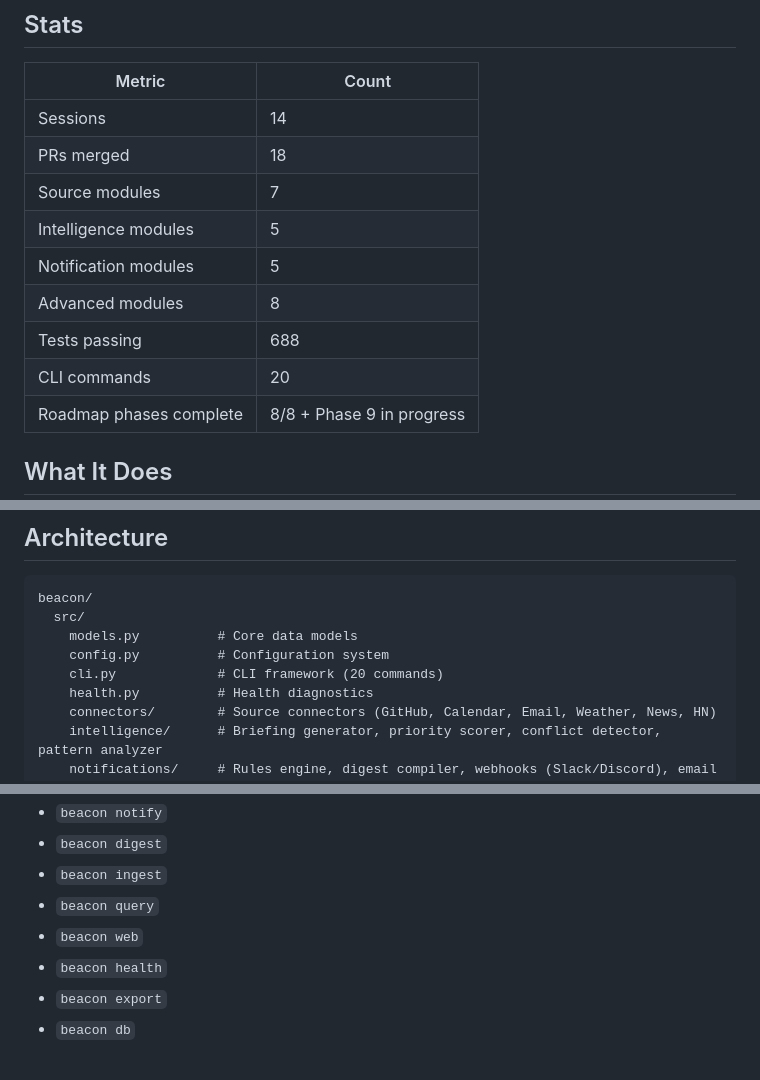
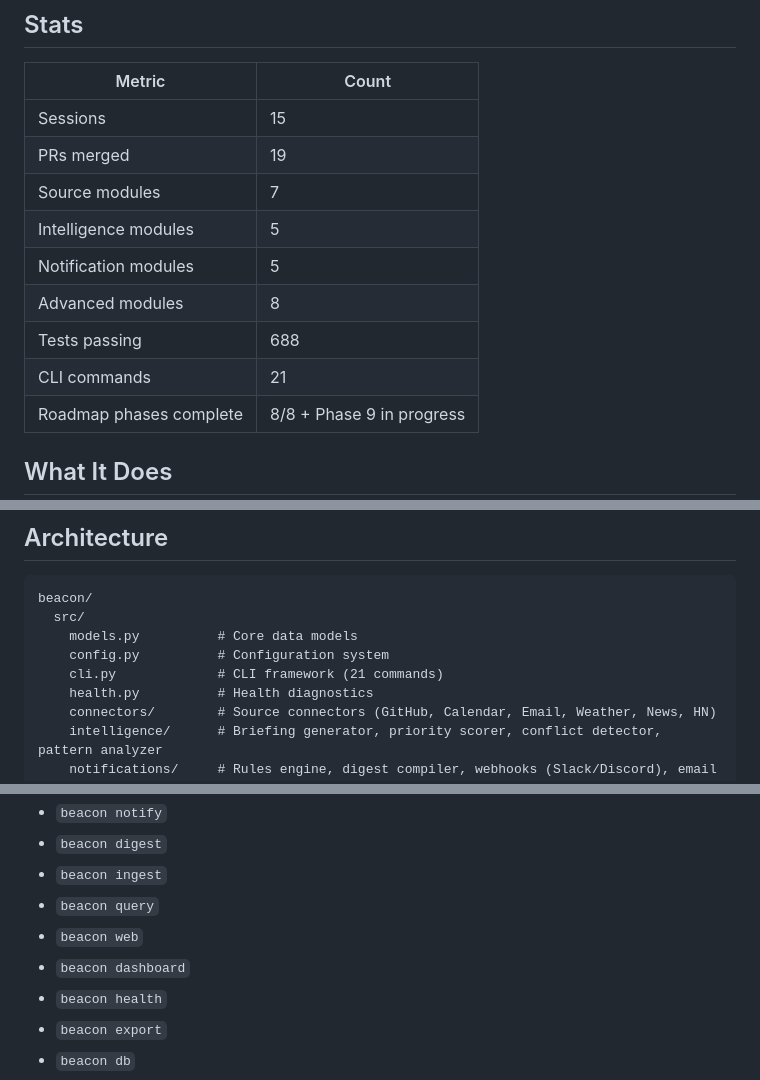
Before and after one commit to gunnargray-dev/beacon, a Markdown page: README.md, 3 parts joined by grey strips. Rendered like a GitHub page.

Commit message:
[beacon] Update README stats after Session 15

```diff
--- a/README.md
+++ b/README.md
@@ -10,14 +10,14 @@
 
 | Metric | Count |
 |--------|-------|
-| Sessions | 14 |
-| PRs merged | 18 |
+| Sessions | 15 |
+| PRs merged | 19 |
 | Source modules | 7 |
 | Intelligence modules | 5 |
 | Notification modules | 5 |
 | Advanced modules | 8 |
 | Tests passing | 688 |
-| CLI commands | 20 |
+| CLI commands | 21 |
 | Roadmap phases complete | 8/8 + Phase 9 in progress |
 
 ## What It Does
@@ -48,7 +48,7 @@ beacon/
   src/
     models.py          # Core data models
     config.py          # Configuration system
-    cli.py             # CLI framework (20 commands)
+    cli.py             # CLI framework (21 commands)
     health.py          # Health diagnostics
     connectors/        # Source connectors (GitHub, Calendar, Email, Weather, News, HN)
     intelligence/      # Briefing generator, priority scorer, conflict detector, pattern analyzer
@@ -110,6 +110,7 @@ github_token = "..."
 - `beacon ingest`
 - `beacon query`
 - `beacon web`
+- `beacon dashboard`
 - `beacon health`
 - `beacon export`
 - `beacon db`
```
